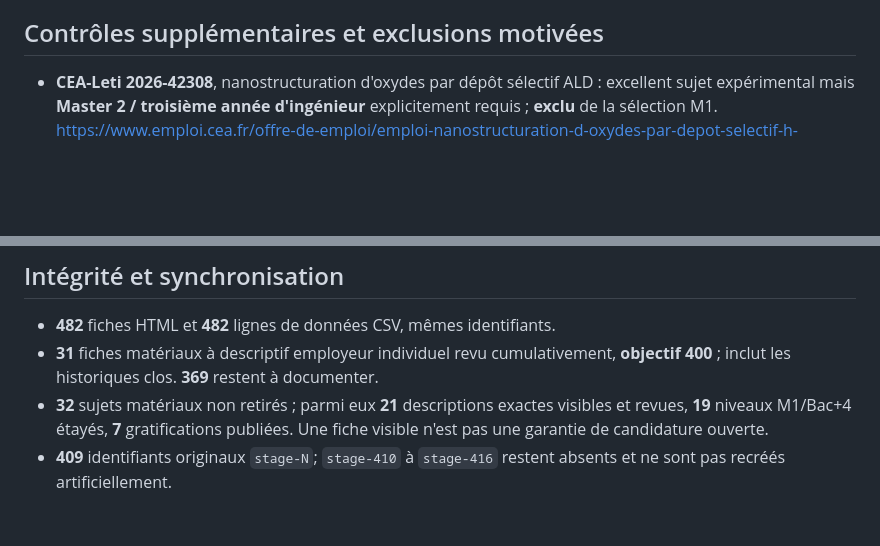
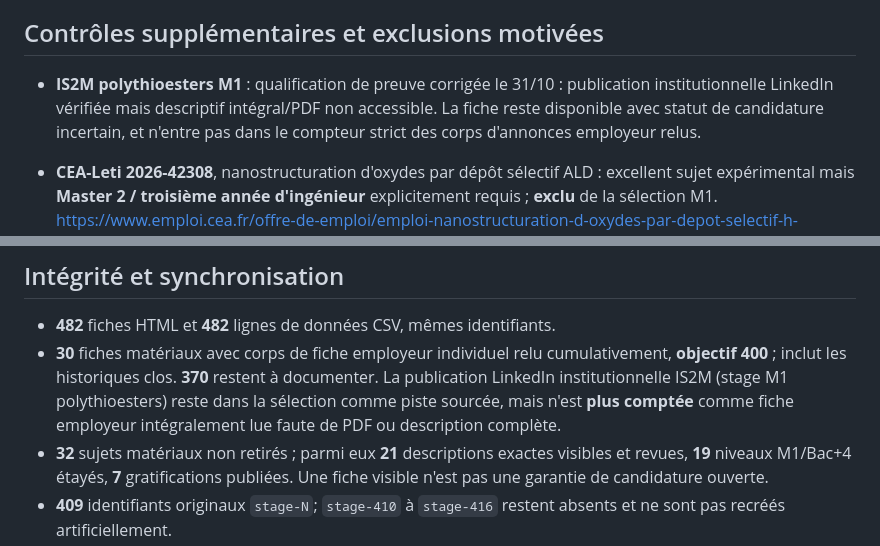
Before and after one commit to aminemons/stages, a Markdown page: data/materials-research-log-2026-10-31.md, 2 parts joined by grey strips. Drawn GitHub-style; blank space fills up the shorter version.

Commit message:
docs(materials): correct strict body-reviewed count to 30 and disclose IS2M social-post limitation

```diff
--- a/data/materials-research-log-2026-10-31.md
+++ b/data/materials-research-log-2026-10-31.md
@@ -15,6 +15,9 @@ La fiche Saint-Gobain FRA40819 est datée du **30/10/2026** et montre un bouton
 
 ## Contrôles supplémentaires et exclusions motivées
 
+- **IS2M polythioesters M1** : qualification de preuve corrigée le 31/10 : publication institutionnelle LinkedIn vérifiée mais descriptif intégral/PDF non accessible. La fiche reste disponible avec statut de candidature incertain, et n'entre pas dans le compteur strict des corps d'annonces employeur relus.
+
+
 - **CEA-Leti 2026-42308**, nanostructuration d'oxydes par dépôt sélectif ALD : excellent sujet expérimental mais **Master 2 / troisième année d'ingénieur** explicitement requis ; **exclu** de la sélection M1. https://www.emploi.cea.fr/offre-de-emploi/emploi-nanostructuration-d-oxydes-par-depot-selectif-h-f_42308.aspx
 - **CEA 2026-41992**, nanogels polymériques : dernière année d'école d'ingénieur ou **Master 2** requis ; exclu de la sélection M1. https://www.emploi.cea.fr/offre-de-emploi/emploi-stage-developpement-et-caracterisation-physico-chimique-de-nanogels-h-f-_41992.aspx
 - **Saint-Gobain FRA40577** (microstructure et perméabilité de blocs réfractaires) et **FRA40500** (fibres d'alumine pour composites) : toutes deux réservées à la **dernière année d'école d'ingénieur**. Les 1 200–1 500 €/mois publiés ne justifient pas de les présenter comme accessibles à une étudiante M1.
@@ -28,7 +31,7 @@ La fiche Saint-Gobain FRA40819 est datée du **30/10/2026** et montre un bouton
 ## Intégrité et synchronisation
 
 - **482** fiches HTML et **482** lignes de données CSV, mêmes identifiants.
-- **31** fiches matériaux à descriptif employeur individuel revu cumulativement, **objectif 400** ; inclut les historiques clos. **369** restent à documenter.
+- **30** fiches matériaux avec corps de fiche employeur individuel relu cumulativement, **objectif 400** ; inclut les historiques clos. **370** restent à documenter. La publication LinkedIn institutionnelle IS2M (stage M1 polythioesters) reste dans la sélection comme piste sourcée, mais n'est **plus comptée** comme fiche employeur intégralement lue faute de PDF ou description complète.
 - **32** sujets matériaux non retirés ; parmi eux **21** descriptions exactes visibles et revues, **19** niveaux M1/Bac+4 étayés, **7** gratifications publiées. Une fiche visible n'est pas une garantie de candidature ouverte.
 - **409** identifiants originaux `stage-N`; `stage-410` à `stage-416` restent absents et ne sont pas recréés artificiellement.
 - **Google Sheets** : les quatre enregistrements déjà canonisés le 30/10 (overlay) mais manquants dans `Flux automatique GitHub` ont été ajoutés, puis les quatre nouvelles annonces. **8 lignes ajoutées au flux**. Les quatre nouvelles annonces ont aussi été ajoutées à `Inventaire – 415 offres`, les quatre enregistrements historiques y étant déjà présents. `Suivi des candidatures` **non modifié** ; `Contacts publics` inchangé (aucun nouveau contact de rôle vérifié).
```
